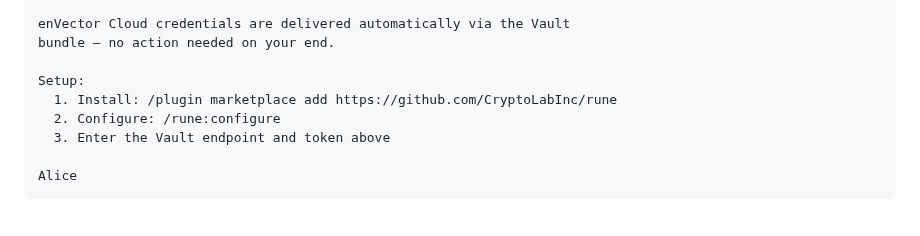
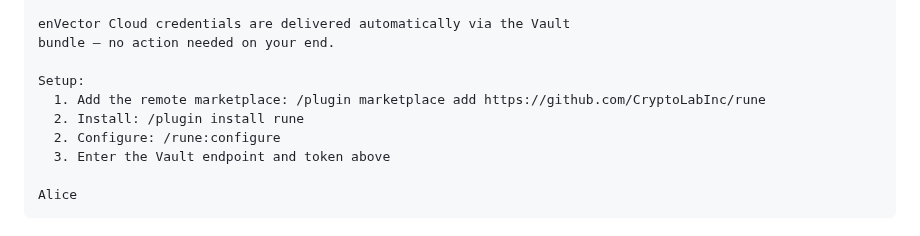
Before and after one commit to CryptoLabInc/rune, a Markdown page: examples/team-setup-example.md, the part around the change. GitHub-like rendering.

Commit message:
Update setup instructions for Rune plugin

```diff
--- a/examples/team-setup-example.md
+++ b/examples/team-setup-example.md
@@ -85,7 +85,8 @@ enVector Cloud credentials are delivered automatically via the Vault
 bundle — no action needed on your end.
 
 Setup:
-  1. Install: /plugin marketplace add https://github.com/CryptoLabInc/rune
+  1. Add the remote marketplace: /plugin marketplace add https://github.com/CryptoLabInc/rune
+  2. Install: /plugin install rune
   2. Configure: /rune:configure
   3. Enter the Vault endpoint and token above
 
```
